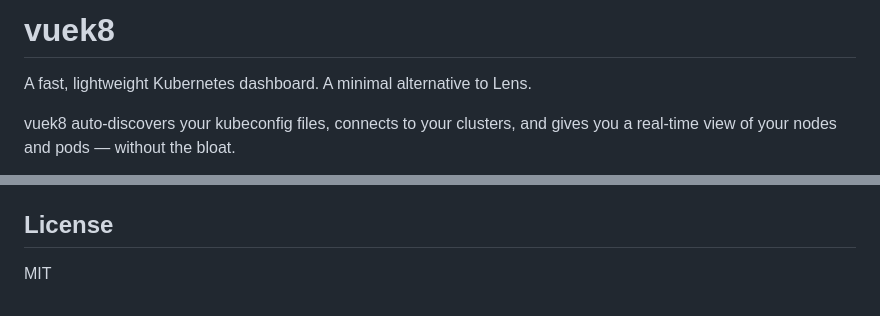
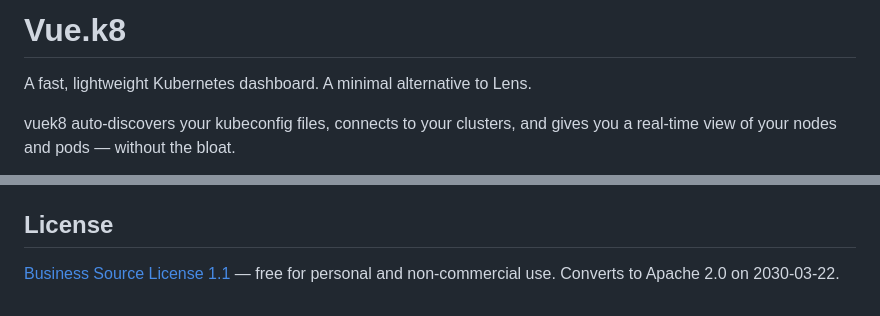
Before and after one commit to amelki/vuek8, a Markdown page: README.md, 2 parts joined by grey strips. GitHub-like rendering.

```diff
--- a/README.md
+++ b/README.md
@@ -1,4 +1,4 @@
-# vuek8
+# Vue.k8
 
 A fast, lightweight Kubernetes dashboard. A minimal alternative to Lens.
 
@@ -105,4 +107,4 @@ make clean      # Clean build artifacts
 
 ## License
 
-MIT
+[Business Source License 1.1](LICENSE) — free for personal and non-commercial use. Converts to Apache 2.0 on 2030-03-22.
```
Also changed, not shown: other parts of README.md (+2 -0 lines).
